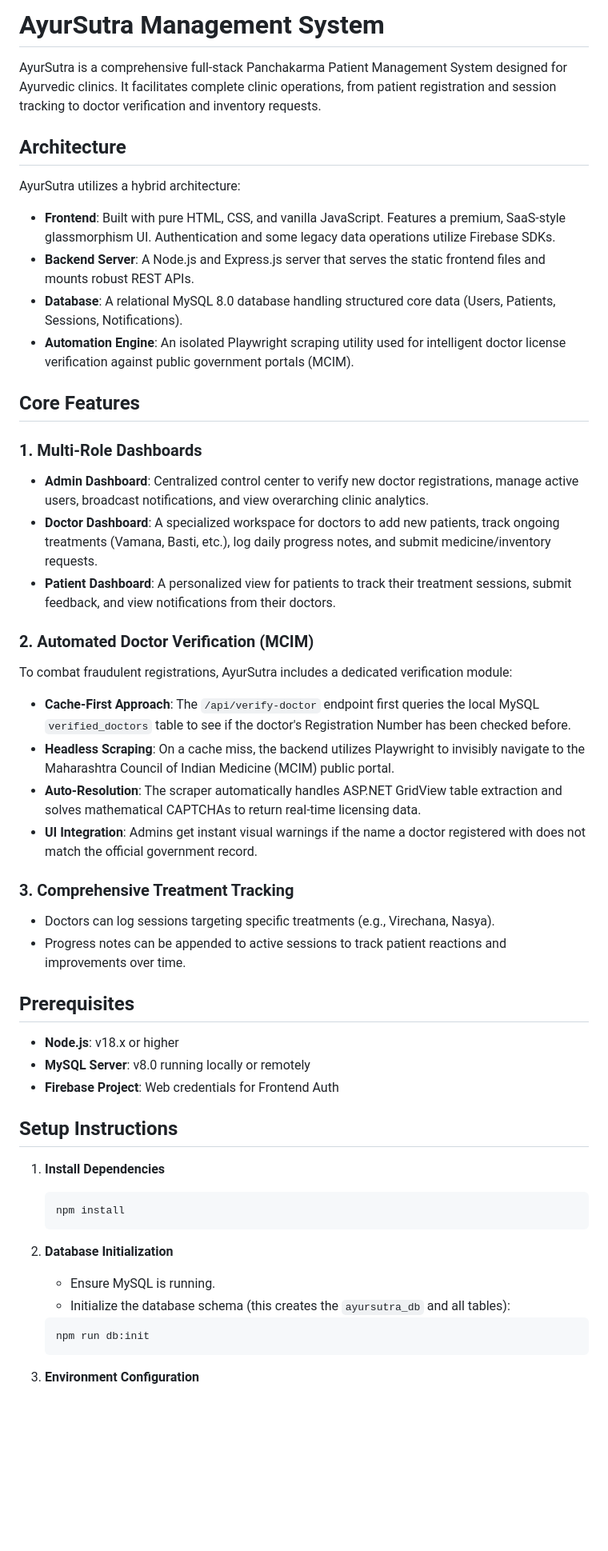
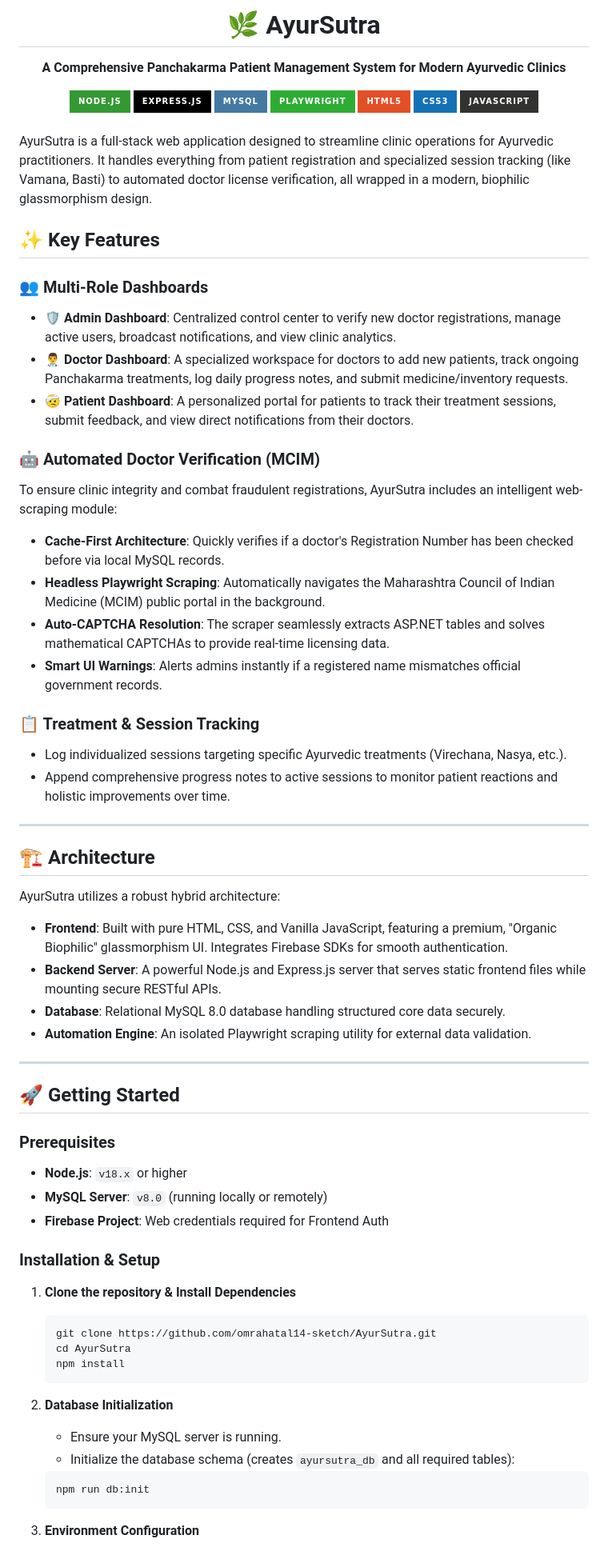
Before and after one commit to omrahatal14-sketch/AyurSutra, a Markdown page: README.md, the part around one of its changes. Shown at 80% size. Rendered like a GitHub page; badges without logos; blank space fills up the shorter version.

Commit message:
Update README with professional design

````diff
--- a/README.md
+++ b/README.md
@@ -1,49 +1,70 @@
-# AyurSutra Management System
+<div align="center">
+  <h1>🌿 AyurSutra</h1>
+  <p><b>A Comprehensive Panchakarma Patient Management System for Modern Ayurvedic Clinics</b></p>
 
-AyurSutra is a comprehensive full-stack Panchakarma Patient Management System designed for Ayurvedic clinics. It facilitates complete clinic operations, from patient registration and session tracking to doctor verification and inventory requests.
+  <!-- Badges -->
+  <img alt="Node.js" src="https://img.shields.io/badge/Node.js-339933?style=for-the-badge&logo=nodedotjs&logoColor=white" />
+  <img alt="Express.js" src="https://img.shields.io/badge/Express.js-000000?style=for-the-badge&logo=express&logoColor=white" />
+  <img alt="MySQL" src="https://img.shields.io/badge/MySQL-4479A1?style=for-the-badge&logo=mysql&logoColor=white" />
+  <img alt="Playwright" src="https://img.shields.io/badge/Playwright-2EAD33?style=for-the-badge&logo=playwright&logoColor=white" />
+  <img alt="HTML5" src="https://img.shields.io/badge/HTML5-E34F26?style=for-the-badge&logo=html5&logoColor=white" />
+  <img alt="CSS3" src="https://img.shields.io/badge/CSS3-1572B6?style=for-the-badge&logo=css3&logoColor=white" />
+  <img alt="JavaScript" src="https://img.shields.io/badge/JavaScript-323330?style=for-the-badge&logo=javascript&logoColor=F7DF1E" />
+</div>
 
-## Architecture
+<br />
 
-AyurSutra utilizes a hybrid architecture:
-*   **Frontend**: Built with pure HTML, CSS, and vanilla JavaScript. Features a premium, SaaS-style glassmorphism UI. Authentication and some legacy data operations utilize Firebase SDKs.
-*   **Backend Server**: A Node.js and Express.js server that serves the static frontend files and mounts robust REST APIs.
-*   **Database**: A relational MySQL 8.0 database handling structured core data (Users, Patients, Sessions, Notifications).
-*   **Automation Engine**: An isolated Playwright scraping utility used for intelligent doctor license verification against public government portals (MCIM).
+AyurSutra is a full-stack web application designed to streamline clinic operations for Ayurvedic practitioners. It handles everything from patient registration and specialized session tracking (like Vamana, Basti) to automated doctor license verification, all wrapped in a modern, biophilic glassmorphism design.
 
-## Core Features
+## ✨ Key Features
 
-### 1. Multi-Role Dashboards
-*   **Admin Dashboard**: Centralized control center to verify new doctor registrations, manage active users, broadcast notifications, and view overarching clinic analytics.
-*   **Doctor Dashboard**: A specialized workspace for doctors to add new patients, track ongoing treatments (Vamana, Basti, etc.), log daily progress notes, and submit medicine/inventory requests.
-*   **Patient Dashboard**: A personalized view for patients to track their treatment sessions, submit feedback, and view notifications from their doctors.
+### 👥 Multi-Role Dashboards
+*   🛡️ **Admin Dashboard**: Centralized control center to verify new doctor registrations, manage active users, broadcast notifications, and view clinic analytics.
+*   👨‍⚕️ **Doctor Dashboard**: A specialized workspace for doctors to add new patients, track ongoing Panchakarma treatments, log daily progress notes, and submit medicine/inventory requests.
+*   🤕 **Patient Dashboard**: A personalized portal for patients to track their treatment sessions, submit feedback, and view direct notifications from their doctors.
 
-### 2. Automated Doctor Verification (MCIM)
-To combat fraudulent registrations, AyurSutra includes a dedicated verification module:
-*   **Cache-First Approach**: The `/api/verify-doctor` endpoint first queries the local MySQL `verified_doctors` table to see if the doctor's Registration Number has been checked before.
-*   **Headless Scraping**: On a cache miss, the backend utilizes Playwright to invisibly navigate to the Maharashtra Council of Indian Medicine (MCIM) public portal.
-*   **Auto-Resolution**: The scraper automatically handles ASP.NET GridView table extraction and solves mathematical CAPTCHAs to return real-time licensing data.
-*   **UI Integration**: Admins get instant visual warnings if the name a doctor registered with does not match the official government record.
+### 🤖 Automated Doctor Verification (MCIM)
+To ensure clinic integrity and combat fraudulent registrations, AyurSutra includes an intelligent web-scraping module:
+*   **Cache-First Architecture**: Quickly verifies if a doctor's Registration Number has been checked before via local MySQL records.
+*   **Headless Playwright Scraping**: Automatically navigates the Maharashtra Council of Indian Medicine (MCIM) public portal in the background.
+*   **Auto-CAPTCHA Resolution**: The scraper seamlessly extracts ASP.NET tables and solves mathematical CAPTCHAs to provide real-time licensing data.
+*   **Smart UI Warnings**: Alerts admins instantly if a registered name mismatches official government records.
 
-### 3. Comprehensive Treatment Tracking
-*   Doctors can log sessions targeting specific treatments (e.g., Virechana, Nasya).
-*   Progress notes can be appended to active sessions to track patient reactions and improvements over time.
+### 📋 Treatment & Session Tracking
+*   Log individualized sessions targeting specific Ayurvedic treatments (Virechana, Nasya, etc.).
+*   Append comprehensive progress notes to active sessions to monitor patient reactions and holistic improvements over time.
 
-## Prerequisites
+---
 
-*   **Node.js**: v18.x or higher
-*   **MySQL Server**: v8.0 running locally or remotely
-*   **Firebase Project**: Web credentials for Frontend Auth
+## 🏗️ Architecture
 
-## Setup Instructions
+AyurSutra utilizes a robust hybrid architecture:
+*   **Frontend**: Built with pure HTML, CSS, and Vanilla JavaScript, featuring a premium, "Organic Biophilic" glassmorphism UI. Integrates Firebase SDKs for smooth authentication.
+*   **Backend Server**: A powerful Node.js and Express.js server that serves static frontend files while mounting secure RESTful APIs.
+*   **Database**: Relational MySQL 8.0 database handling structured core data securely.
+*   **Automation Engine**: An isolated Playwright scraping utility for external data validation.
 
-1. **Install Dependencies**
+---
+
+## 🚀 Getting Started
+
+### Prerequisites
+*   **Node.js**: `v18.x` or higher
+*   **MySQL Server**: `v8.0` (running locally or remotely)
+*   **Firebase Project**: Web credentials required for Frontend Auth
+
+### Installation & Setup
+
+1. **Clone the repository & Install Dependencies**
    ```bash
+   git clone https://github.com/omrahatal14-sketch/AyurSutra.git
+   cd AyurSutra
    npm install
    ```
 
 2. **Database Initialization**
-   *   Ensure MySQL is running.
-   *   Initialize the database schema (this creates the `ayursutra_db` and all tables):
+   * Ensure your MySQL server is running.
+   * Initialize the database schema (creates `ayursutra_db` and all required tables):
    ```bash
    npm run db:init
    ```
````
Also changed, not shown: other parts of README.md (+21 -16 lines).
